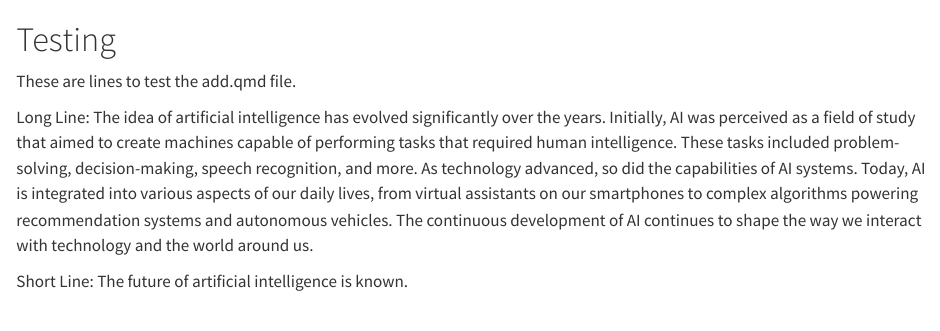
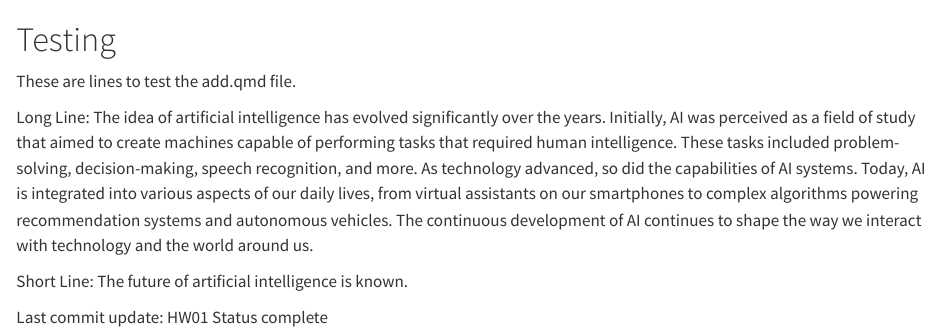
Before and after one commit to vxie0119/git-practice-vxie0119, a Quarto document (add.qmd): the page in a window 1100 px wide, from its top. Rendered offline with R 4.5, knitr and Pandoc in place of Quarto, with nearby package versions.

Commit message:
Updated add.qmd file with current status

```diff
--- a/add.qmd
+++ b/add.qmd
@@ -7,3 +7,6 @@ The idea of artificial intelligence has evolved significantly over the years. In
 
 Short Line:
 The future of artificial intelligence is known.
+
+Last commit update:
+HW01 Status complete
```
